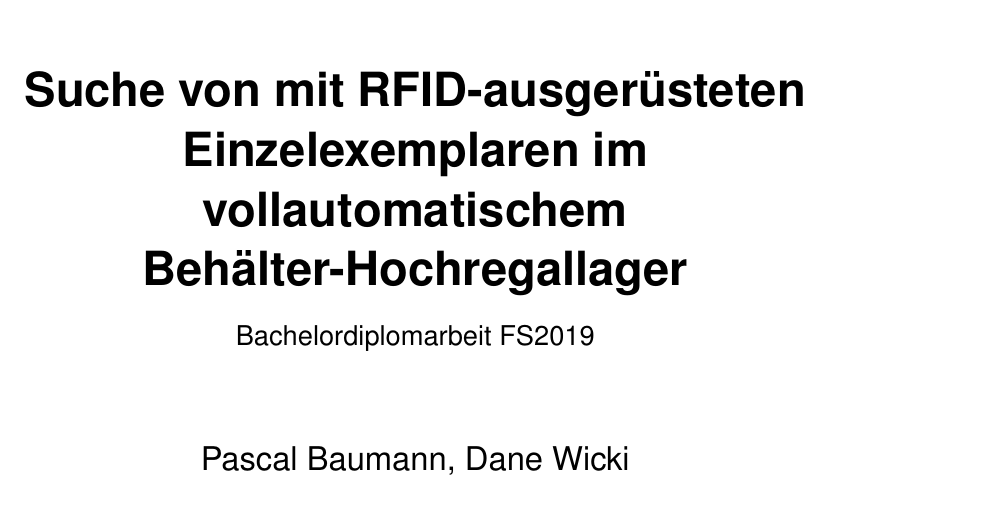
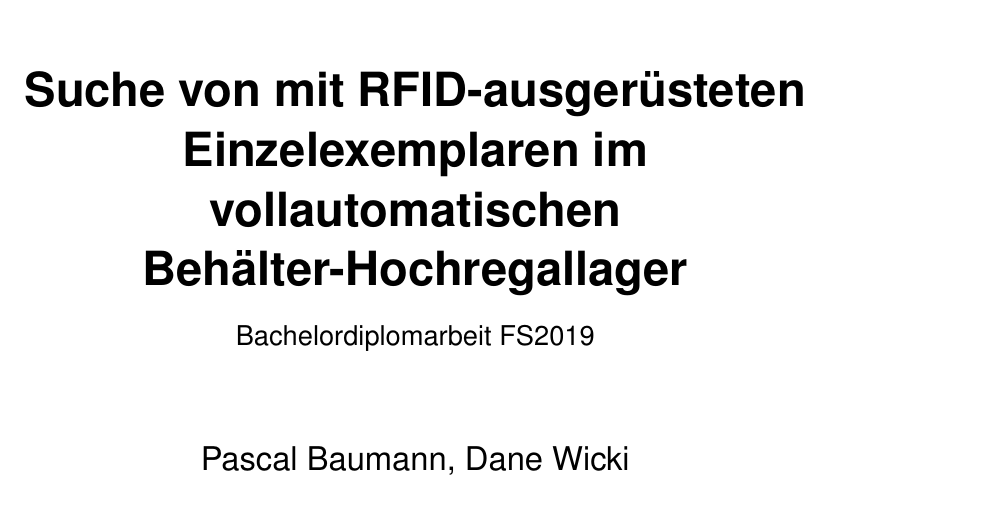
Before and after one commit to HSLU-BaumannWicki/BDA_FS19-Dokumentation, a LaTeX thesis (BDA_FS19_Projektdokumentation.tex, which reads include/HSLU_Preamble.tex): part of page 1 of 120, cut so that both start at the same text. Compiled offline with pdfLaTeX.

Commit message:
Fixed second typo in Title

```diff
--- a/include/HSLU_Preamble.tex
+++ b/include/HSLU_Preamble.tex
@@ -6,7 +6,7 @@
 	\end{textblock*}
 	\begin{center}
 		\vspace*{5cm}
-		\Huge{\textbf{Suche von mit RFID-ausgerüsteten Einzelexemplaren im vollautomatischem Behälter-Hochregallager}} \\
+		\Huge{\textbf{Suche von mit RFID-ausgerüsteten Einzelexemplaren im vollautomatischen Behälter-Hochregallager}} \\
 		\vspace{0.5em}
 		\Large{Bachelordiplomarbeit FS2019}\\
 		\vspace{3em}
```
